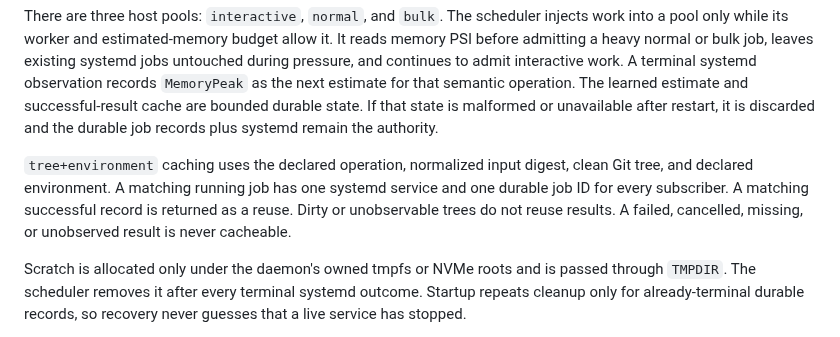
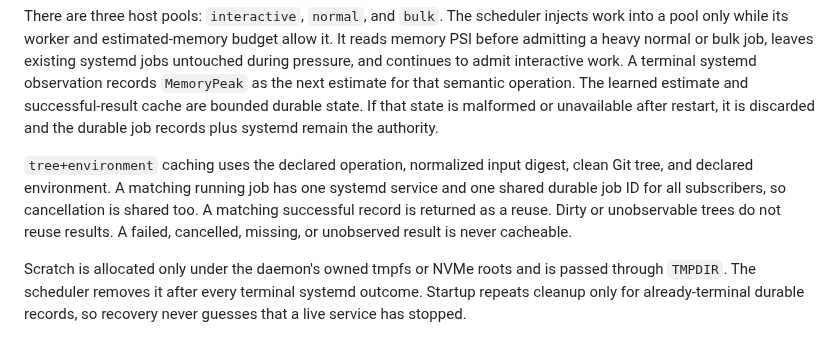
Before and after one commit to Sinity/sinnix, a Markdown page: docs/sinnixd.md, the part around the change. Drawn GitHub-style.

Commit message:
docs(sinnixd): clarify shared coalesced job cancellation
State that all coalesced subscribers share one durable job ID and one cancellation outcome.

```diff
--- a/docs/sinnixd.md
+++ b/docs/sinnixd.md
@@ -251,7 +251,7 @@ Declared operations enter one durable admission record before systemd starts any
 
 There are three host pools: `interactive`, `normal`, and `bulk`. The scheduler injects work into a pool only while its worker and estimated-memory budget allow it. It reads memory PSI before admitting a heavy normal or bulk job, leaves existing systemd jobs untouched during pressure, and continues to admit interactive work. A terminal systemd observation records `MemoryPeak` as the next estimate for that semantic operation. The learned estimate and successful-result cache are bounded durable state. If that state is malformed or unavailable after restart, it is discarded and the durable job records plus systemd remain the authority.
 
-`tree+environment` caching uses the declared operation, normalized input digest, clean Git tree, and declared environment. A matching running job has one systemd service and one durable job ID for every subscriber. A matching successful record is returned as a reuse. Dirty or unobservable trees do not reuse results. A failed, cancelled, missing, or unobserved result is never cacheable.
+`tree+environment` caching uses the declared operation, normalized input digest, clean Git tree, and declared environment. A matching running job has one systemd service and one shared durable job ID for all subscribers, so cancellation is shared too. A matching successful record is returned as a reuse. Dirty or unobservable trees do not reuse results. A failed, cancelled, missing, or unobserved result is never cacheable.
 
 Scratch is allocated only under the daemon's owned tmpfs or NVMe roots and is passed through `TMPDIR`. The scheduler removes it after every terminal systemd outcome. Startup repeats cleanup only for already-terminal durable records, so recovery never guesses that a live service has stopped.
 
```
